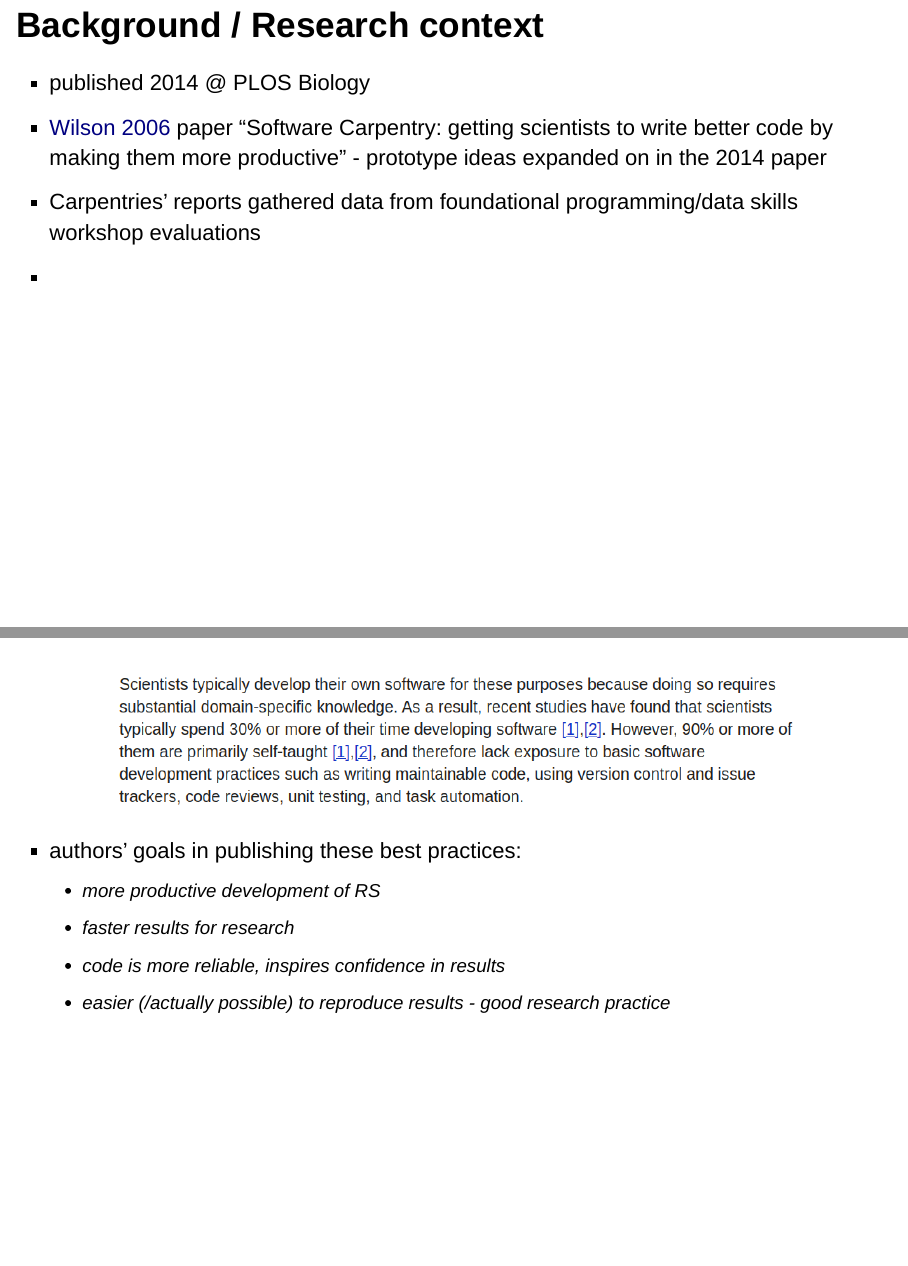
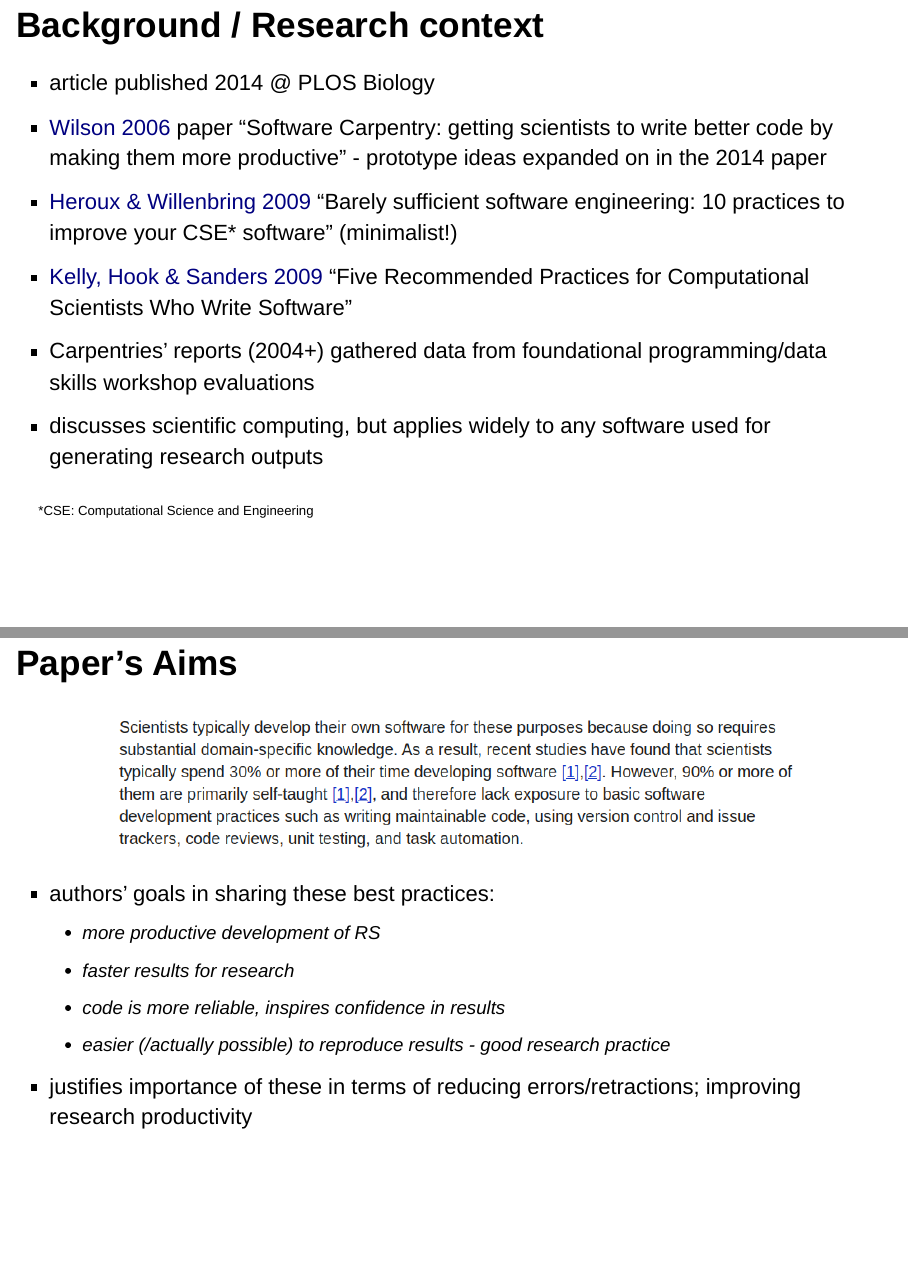
Before and after one commit to FlicAnderson/20230215-JournalClub-BestPractices, an R Markdown document (20230215-JournalClub-BestPractices.Rmd): pages 8 and 9 of 28, joined at a grey line. Rendered offline with R 4.5, knitr and Pandoc, with nearby package versions; drawn as Slidy slides in place of the format the file asks for.

Commit message:
tweak background and aims slides

````diff
--- a/20230215-JournalClub-BestPractices.Rmd
+++ b/20230215-JournalClub-BestPractices.Rmd
@@ -97,9 +97,16 @@ TODO ADD IMAGE of article to slide, show authors, DOI etc.
 
 ## Background / Research context
 
-* published 2014 @ PLOS Biology
-* [Wilson 2006](https://doi-org.ezproxy.is.ed.ac.uk/10.1109/MCSE.2006.122) paper "Software Carpentry: getting scientists to write better code by making them more productive" - prototype ideas expanded on in the 2014 paper
-* Carpentries' reports gathered data from foundational programming/data skills workshop evaluations
-*
+* article published 2014 @ PLOS Biology
+* [Wilson 2006](https://doi.org/10.1109/MCSE.2006.122) paper "Software Carpentry: getting scientists to write better code by making them more productive" - prototype ideas expanded on in the 2014 paper
+* [Heroux & Willenbring 2009](https://doi.org/10.1109/SECSE.2009.5069157) "Barely sufficient software engineering: 10 practices to improve your CSE* software" (minimalist!)
+* [Kelly, Hook & Sanders 2009](https://doi.org/10.1109/MCSE.2009.139) "Five Recommended Practices for Computational Scientists Who Write Software"
+* Carpentries' reports (2004+) gathered data from foundational programming/data skills workshop evaluations
+* discusses scientific computing, but applies widely to any software used for generating research outputs
+
+<font size="3">*CSE: Computational Science and Engineering</font>
+
 
 <div class="notes">
+
+* [Heroux & Willenbring 2009](https://doi.org/10.1109/SECSE.2009.5069157) "Barely sufficient software engineering: 10 practices to improve your CSE* software"
@@ -105,0 +127 @@ TODO ADD IMAGE of article to slide, show authors, DOI etc.
+* [Kelly, Hook & Sanders 2009](https://doi.org/10.1109/MCSE.2009.139) "Five Recommended Practices for Computational Scientists Who Write Software"
@@ -115,17 +142,17 @@ This paper was published in a Biology journal, and mentions 'scientific computin
 
 
 
-##
+## Paper's Aims
 ```{r, echo=FALSE,out.width="85%", out.height="25%",fig.align='center'}
 knitr::include_graphics("images/best-practices-justification.png")
 ```
 
-* authors' goals in publishing these best practices:
+* authors' goals in sharing these best practices:
   - more productive development of RS
   - faster results for research
   - code is more reliable, inspires confidence in results
   - easier (/actually possible) to reproduce results - good research practice
-
+* justifies importance of these in terms of reducing errors/retractions; improving research productivity
 
 <div class="notes">
 ...
````
Also changed, not shown: 20230215-JournalClub-BestPractices.Rmd (19 more changed lines).
